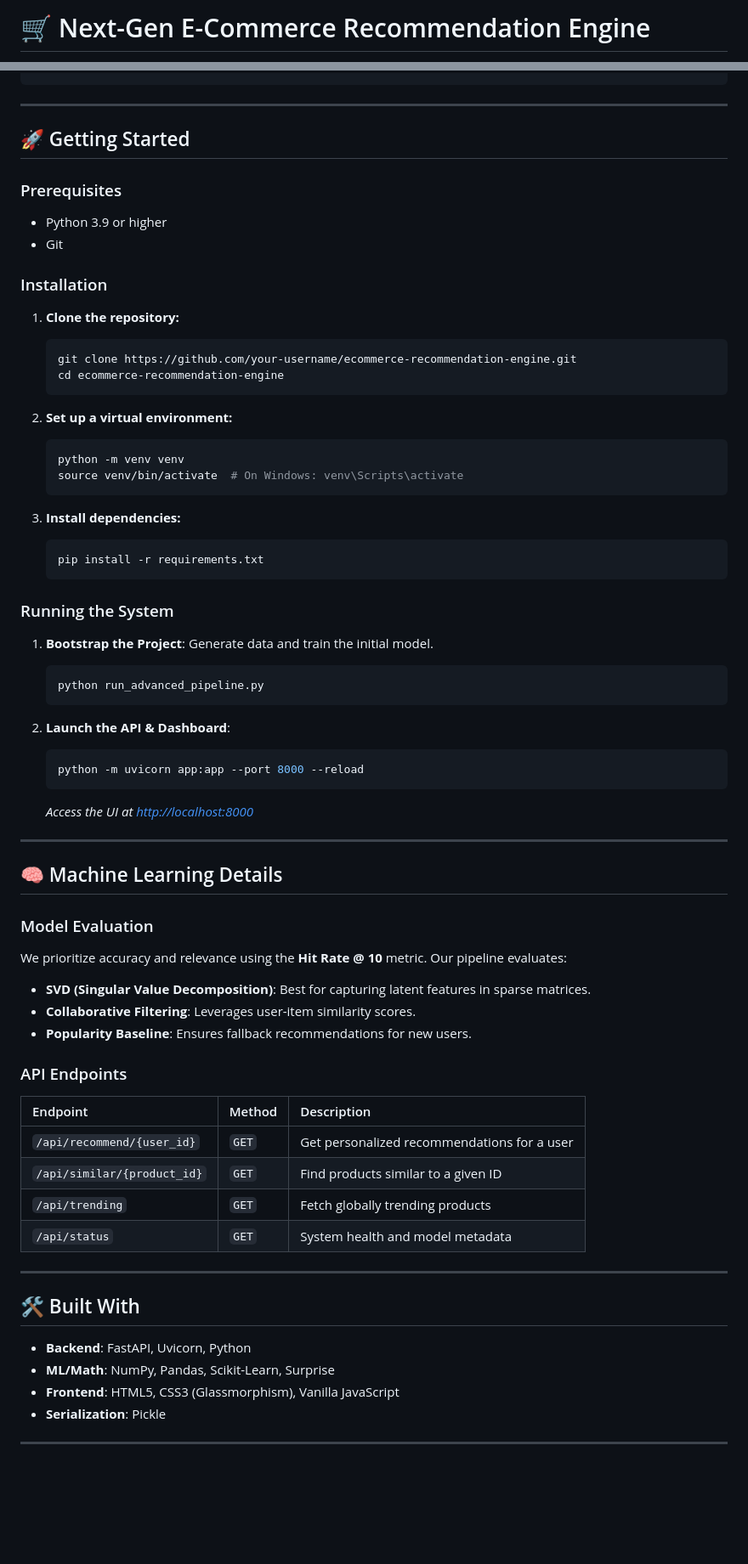
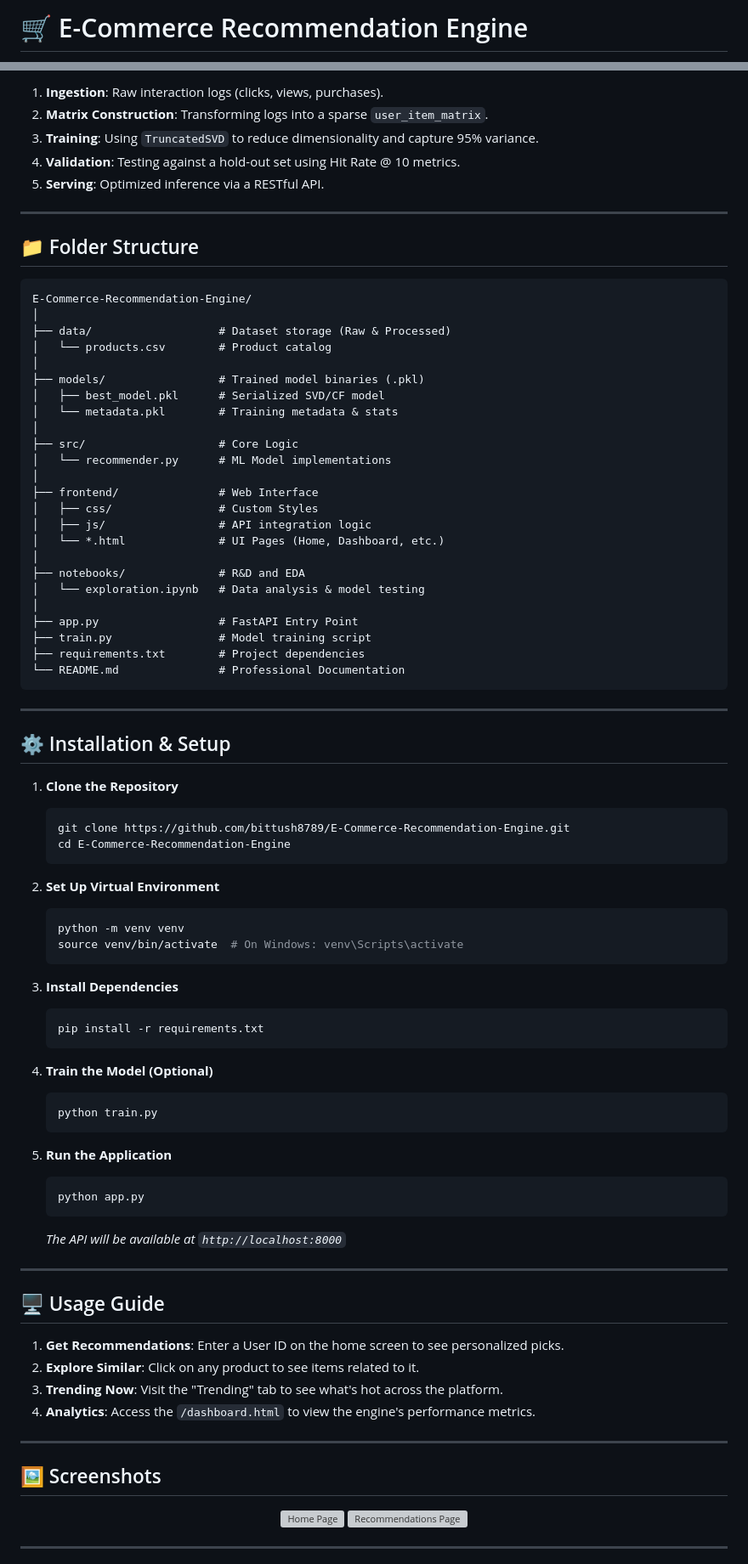
Before and after one commit to bittush8789/E-Commerce-Recommendation-Engine, a Markdown page: README.md, 2 parts joined by grey strips. Shown at 85% size. GitHub-like rendering; blank space fills up the shorter version; grey boxes are pictures that could not be loaded.

Commit message:
docs: upgrade README.md to professional grade

````diff
--- a/README.md
+++ b/README.md
@@ -1,2 +1,2 @@
-# 🛒 Next-Gen E-Commerce Recommendation Engine
+# 🛒 E-Commerce Recommendation Engine
 
@@ -43,71 +96,89 @@ ecommerce-recommendation-engine/
+1. **Ingestion**: Raw interaction logs (clicks, views, purchases).
+2. **Matrix Construction**: Transforming logs into a sparse `user_item_matrix`.
+3. **Training**: Using `TruncatedSVD` to reduce dimensionality and capture 95% variance.
+4. **Validation**: Testing against a hold-out set using Hit Rate @ 10 metrics.
+5. **Serving**: Optimized inference via a RESTful API.
+
+---
+
+## 📁 Folder Structure
+
+```text
+E-Commerce-Recommendation-Engine/
+│
+├── data/                   # Dataset storage (Raw & Processed)
+│   └── products.csv        # Product catalog
+│
+├── models/                 # Trained model binaries (.pkl)
+│   ├── best_model.pkl      # Serialized SVD/CF model
+│   └── metadata.pkl        # Training metadata & stats
+│
+├── src/                    # Core Logic
+│   └── recommender.py      # ML Model implementations
+│
+├── frontend/               # Web Interface
+│   ├── css/                # Custom Styles
+│   ├── js/                 # API integration logic
+│   └── *.html              # UI Pages (Home, Dashboard, etc.)
+│
+├── notebooks/              # R&D and EDA
+│   └── exploration.ipynb   # Data analysis & model testing
+│
+├── app.py                  # FastAPI Entry Point
+├── train.py                # Model training script
+├── requirements.txt        # Project dependencies
+└── README.md               # Professional Documentation
 ```
 
 ---
 
-## 🚀 Getting Started
+## ⚙️ Installation & Setup
 
-### Prerequisites
-- Python 3.9 or higher
-- Git
-
-### Installation
-
-1. **Clone the repository:**
+1. **Clone the Repository**
    ```bash
-   git clone https://github.com/your-username/ecommerce-recommendation-engine.git
-   cd ecommerce-recommendation-engine
+   git clone https://github.com/bittush8789/E-Commerce-Recommendation-Engine.git
+   cd E-Commerce-Recommendation-Engine
    ```
 
-2. **Set up a virtual environment:**
+2. **Set Up Virtual Environment**
    ```bash
    python -m venv venv
    source venv/bin/activate  # On Windows: venv\Scripts\activate
    ```
 
-3. **Install dependencies:**
+3. **Install Dependencies**
    ```bash
    pip install -r requirements.txt
    ```
 
-### Running the System
-
-1. **Bootstrap the Project**: Generate data and train the initial model.
+4. **Train the Model (Optional)**
    ```bash
-   python run_advanced_pipeline.py
+   python train.py
    ```
 
-2. **Launch the API & Dashboard**:
+5. **Run the Application**
    ```bash
-   python -m uvicorn app:app --port 8000 --reload
+   python app.py
    ```
-   *Access the UI at [http://localhost:8000](http://localhost:8000)*
+   *The API will be available at `http://localhost:8000`*
 
 ---
 
-## 🧠 Machine Learning Details
+## 🖥️ Usage Guide
 
-### Model Evaluation
-We prioritize accuracy and relevance using the **Hit Rate @ 10** metric. Our pipeline evaluates:
-- **SVD (Singular Value Decomposition)**: Best for capturing latent features in sparse matrices.
-- **Collaborative Filtering**: Leverages user-item similarity scores.
-- **Popularity Baseline**: Ensures fallback recommendations for new users.
-
-### API Endpoints
-| Endpoint | Method | Description |
-| :--- | :--- | :--- |
-| `/api/recommend/{user_id}` | `GET` | Get personalized recommendations for a user |
-| `/api/similar/{product_id}` | `GET` | Find products similar to a given ID |
-| `/api/trending` | `GET` | Fetch globally trending products |
-| `/api/status` | `GET` | System health and model metadata |
+1. **Get Recommendations**: Enter a User ID on the home screen to see personalized picks.
+2. **Explore Similar**: Click on any product to see items related to it.
+3. **Trending Now**: Visit the "Trending" tab to see what's hot across the platform.
+4. **Analytics**: Access the `/dashboard.html` to view the engine's performance metrics.
 
 ---
 
-## 🛠️ Built With
+## 🖼️ Screenshots
 
-- **Backend**: FastAPI, Uvicorn, Python
-- **ML/Math**: NumPy, Pandas, Scikit-Learn, Surprise
-- **Frontend**: HTML5, CSS3 (Glassmorphism), Vanilla JavaScript
-- **Serialization**: Pickle
+<p align="center">
+  <img src="docs/images/home.png" width="45%" alt="Home Page">
+  <img src="docs/images/recommendations.png" width="45%" alt="Recommendations Page">
+</p>
 
 ---
 
````
Also changed, not shown: other parts of README.md (+114 -42 lines).
